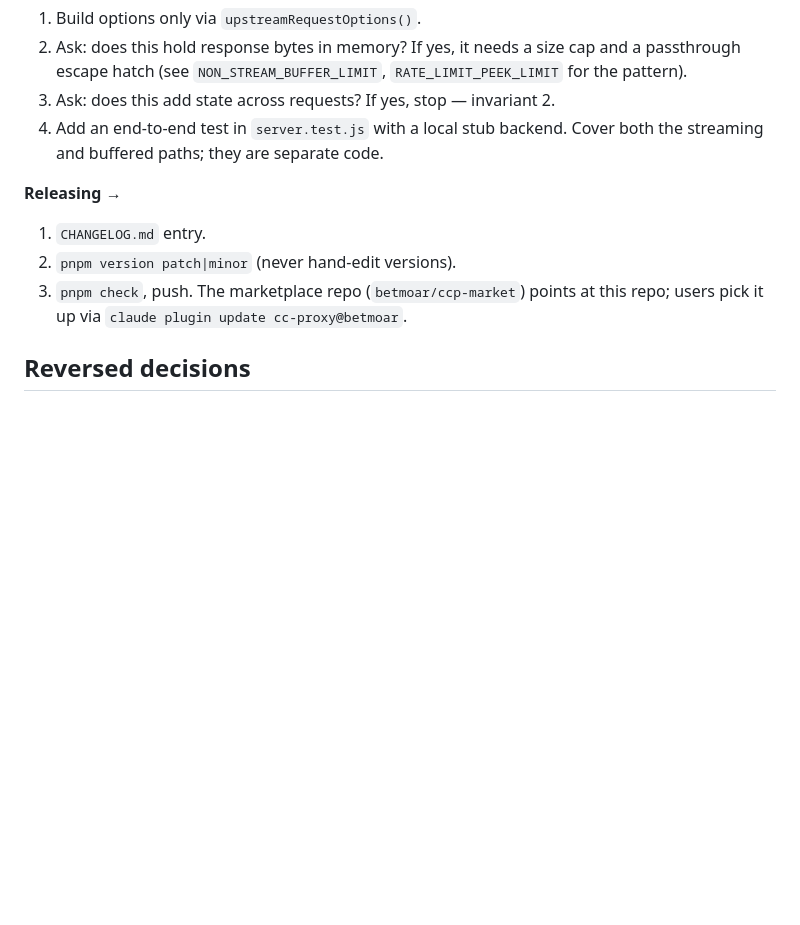
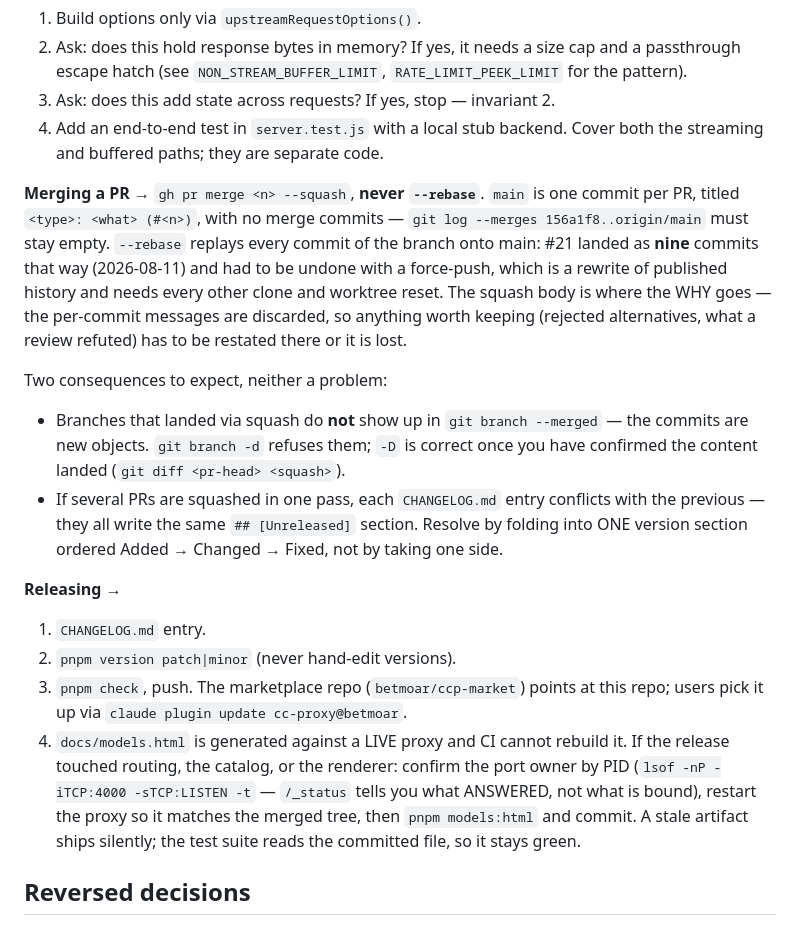
Before and after one commit to betmoar/cc-proxy-plugin, a Markdown page: CLAUDE.md, the part around the change. Drawn GitHub-style; blank space fills up the shorter version.

Commit message:
docs(claude): squash-merge, never rebase — and the two traps that follow
main is one commit per PR with no merge commits. `gh pr merge --rebase` breaks
that: it replays every commit of the branch. #21 landed as nine commits that
way on 2026-08-11 and had to be undone with a force-push — a rewrite of
published history that every other clone and worktree then has to reset.

Recorded with the two consequences that cost time in the same session:
squashed branches never appear in `git branch --merged` (new objects, so `-d`
refuses and `-D` is correct once the content is verified), and squashing
several PRs in one pass conflicts in CHANGELOG.md every time because they all
write the same `## [Unreleased]` section — fold into one version section
rather than taking a side.

Also adds the artifact step to Releasing: `docs/models.html` needs a live
proxy matching the merged tree, CI cannot rebuild it, and the suite reads the
committed file — so a stale artifact ships green and silent. The PID check is
there because `/_status` reports what ANSWERED, not what is bound.

```diff
--- a/CLAUDE.md
+++ b/CLAUDE.md
@@ -247,11 +247,36 @@ tests in `providers.test.js` + `router.test.js`. Never a router/server change.
 4. Add an end-to-end test in `server.test.js` with a local stub backend. Cover
    both the streaming and buffered paths; they are separate code.
 
+**Merging a PR** → `gh pr merge <n> --squash`, **never `--rebase`**. `main` is
+one commit per PR, titled `<type>: <what> (#<n>)`, with no merge commits —
+`git log --merges 156a1f8..origin/main` must stay empty. `--rebase` replays
+every commit of the branch onto main: #21 landed as **nine** commits that way
+(2026-08-11) and had to be undone with a force-push, which is a rewrite of
+published history and needs every other clone and worktree reset. The squash
+body is where the WHY goes — the per-commit messages are discarded, so anything
+worth keeping (rejected alternatives, what a review refuted) has to be restated
+there or it is lost.
+
+Two consequences to expect, neither a problem:
+- Branches that landed via squash do **not** show up in `git branch --merged` —
+  the commits are new objects. `git branch -d` refuses them; `-D` is correct
+  once you have confirmed the content landed (`git diff <pr-head> <squash>`).
+- If several PRs are squashed in one pass, each `CHANGELOG.md` entry conflicts
+  with the previous — they all write the same `## [Unreleased]` section. Resolve
+  by folding into ONE version section ordered Added → Changed → Fixed, not by
+  taking one side.
+
 **Releasing** →
 1. `CHANGELOG.md` entry.
 2. `pnpm version patch|minor` (never hand-edit versions).
 3. `pnpm check`, push. The marketplace repo (`betmoar/ccp-market`) points at
    this repo; users pick it up via `claude plugin update cc-proxy@betmoar`.
+4. `docs/models.html` is generated against a LIVE proxy and CI cannot rebuild
+   it. If the release touched routing, the catalog, or the renderer: confirm the
+   port owner by PID (`lsof -nP -iTCP:4000 -sTCP:LISTEN -t` — `/_status` tells
+   you what ANSWERED, not what is bound), restart the proxy so it matches the
+   merged tree, then `pnpm models:html` and commit. A stale artifact ships
+   silently; the test suite reads the committed file, so it stays green.
 
 ## Reversed decisions
 
```
